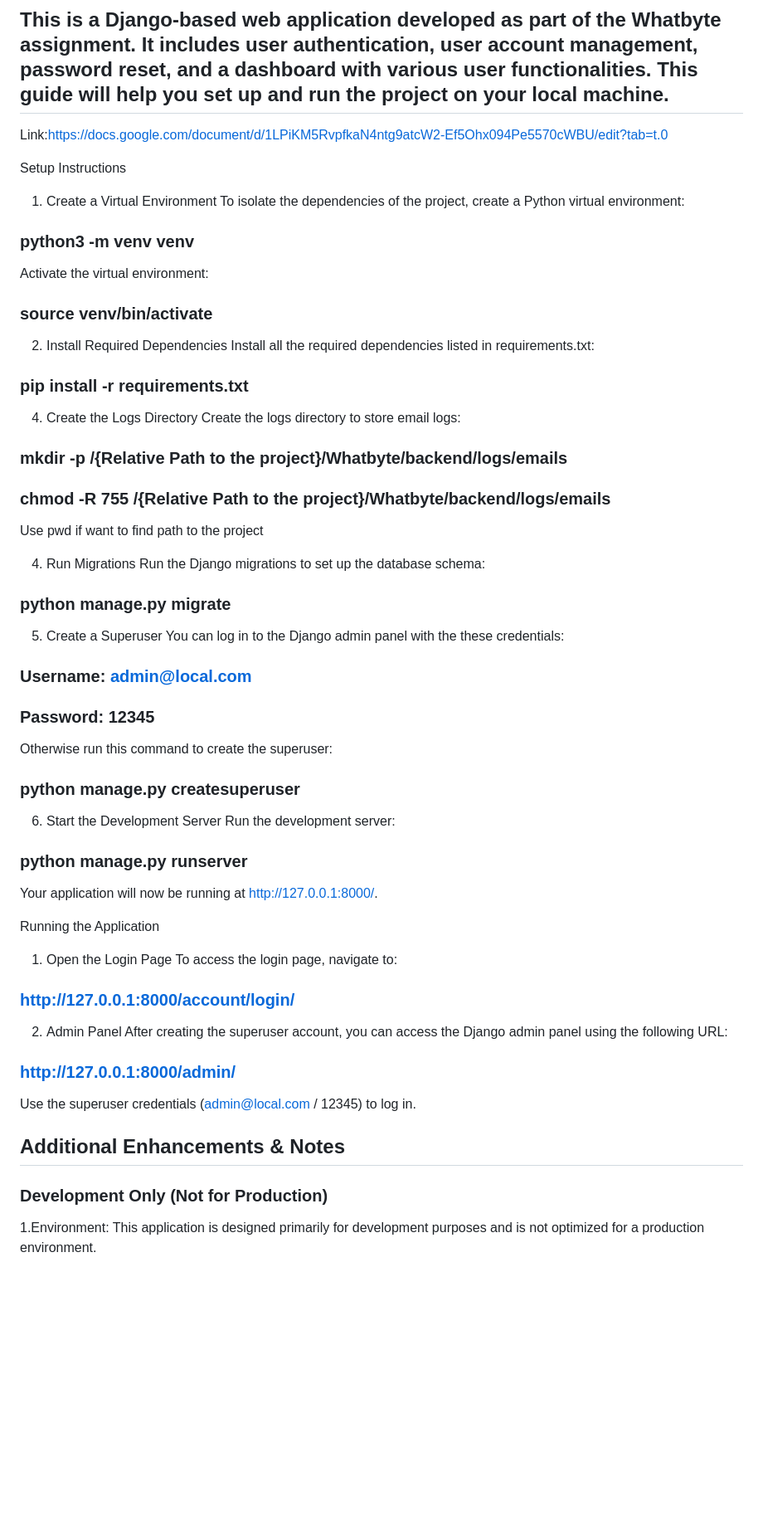
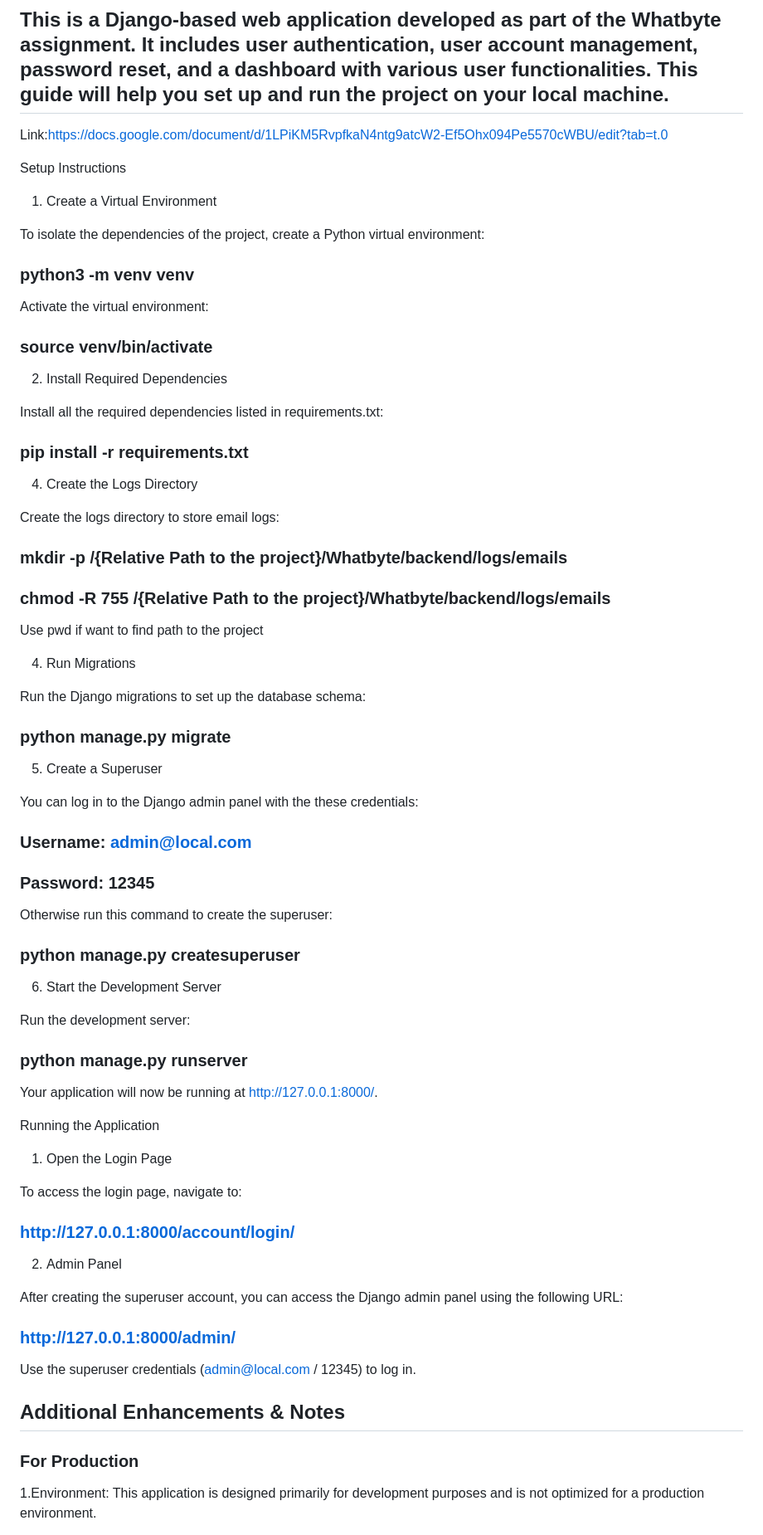
Before and after one commit to diwyanshuprasad19/Whatbyte, a Markdown page: README.md, the part around the change printed below. Shown: that part at 83% size. GitHub-like rendering; blank space fills up the shorter version.

```diff
--- a/README.md
+++ b/README.md
@@ -6,29 +6,37 @@ Link:https://docs.google.com/document/d/1LPiKM5RvpfkaN4ntg9atcW2-Ef5Ohx094Pe5570
 
 Setup Instructions
 1. Create a Virtual Environment
+
 To isolate the dependencies of the project, create a Python virtual environment:
 ### python3 -m venv venv
 
 Activate the virtual environment:
+
 ### source venv/bin/activate
 
 2. Install Required Dependencies
+
 Install all the required dependencies listed in requirements.txt:
 ### pip install -r requirements.txt
 
 4. Create the Logs Directory
+
 Create the logs directory to store email logs:
 
 ### mkdir -p /{Relative Path to the project}/Whatbyte/backend/logs/emails
+
 ### chmod -R 755 /{Relative Path to the project}/Whatbyte/backend/logs/emails
+
 Use pwd if want to find path to the project
 
 4. Run Migrations
+
 Run the Django migrations to set up the database schema:
 
 ### python manage.py migrate
 
 5. Create a Superuser
+
 You can log in to the Django admin panel with the these credentials:
 
 ### Username: admin@local.com
@@ -39,19 +47,24 @@ Otherwise run this command to create the superuser:
 ### python manage.py createsuperuser
 
 6. Start the Development Server
+
 Run the development server:
 
 ### python manage.py runserver
+
 Your application will now be running at http://127.0.0.1:8000/.
 
 
 Running the Application
+
 1. Open the Login Page
+
 To access the login page, navigate to:
 
 ### http://127.0.0.1:8000/account/login/
 
 2. Admin Panel
+
 After creating the superuser account, you can access the Django admin panel using the following URL:
 
 ### http://127.0.0.1:8000/admin/
@@ -60,7 +73,9 @@ Use the superuser credentials (admin@local.com / 12345) to log in.
 
 
 ## Additional Enhancements & Notes
-### Development Only (Not for Production)
+
+### For Production
+
 1.Environment: This application is designed primarily for development purposes and is not optimized for a production environment.
 
 2.Custom User Model: For better scalability and flexibility, consider using a custom user model instead of the default Django user model. This allows for greater customization in the future, especially when handling user data.
```
Also changed, not shown: other parts of README.md (+2 -0 lines).
